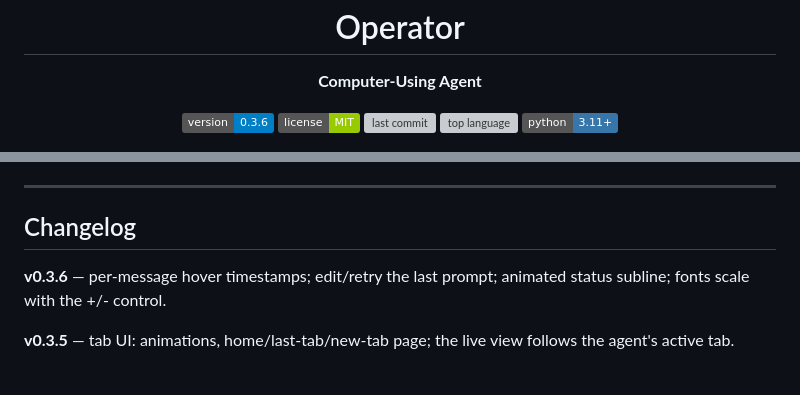
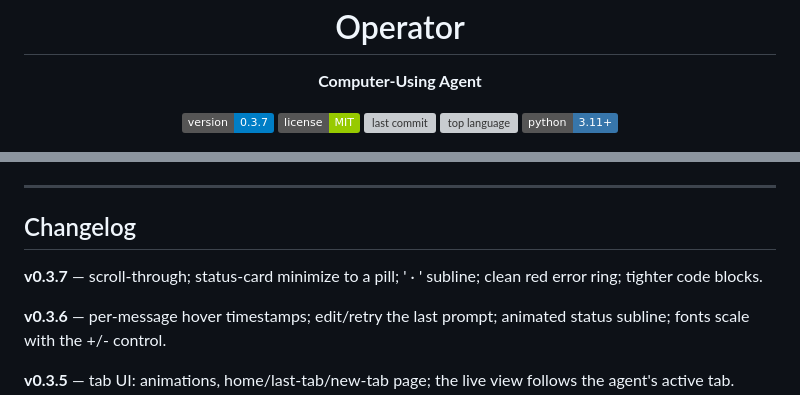
Before and after one commit to jeffbai996/operator, a Markdown page: README.md, 2 parts joined by grey strips. Drawn GitHub-style; badges without logos; blank space fills up the shorter version; grey boxes are pictures that could not be loaded.

Commit message:
feat: v0.3.7 — scroll-through, status minimize, present-tense subline

```diff
--- a/README.md
+++ b/README.md
@@ -2,7 +2,7 @@
 <p align="center"><b>Computer-Using Agent</b></p>
 
 <p align="center">
-  <img src="https://img.shields.io/badge/version-0.3.6-blue" alt="version">
+  <img src="https://img.shields.io/badge/version-0.3.7-blue" alt="version">
   <img src="https://img.shields.io/badge/license-MIT-green" alt="license">
   <img src="https://img.shields.io/github/last-commit/jeffbai996/operator" alt="last commit">
   <img src="https://img.shields.io/github/languages/top/jeffbai996/operator" alt="top language">
@@ -57,6 +57,8 @@ Mounted as a Flask blueprint by a host app — it registers `operator_view.bp`,
 
 ## Changelog
 
+**v0.3.7** — scroll-through; status-card minimize to a pill; '<bot> · <action>' subline; clean red error ring; tighter code blocks.
+
 **v0.3.6** — per-message hover timestamps; edit/retry the last prompt; animated status subline; fonts scale with the +/- control.
 
 **v0.3.5** — tab UI: animations, home/last-tab/new-tab page; the live view follows the agent's active tab.
```
